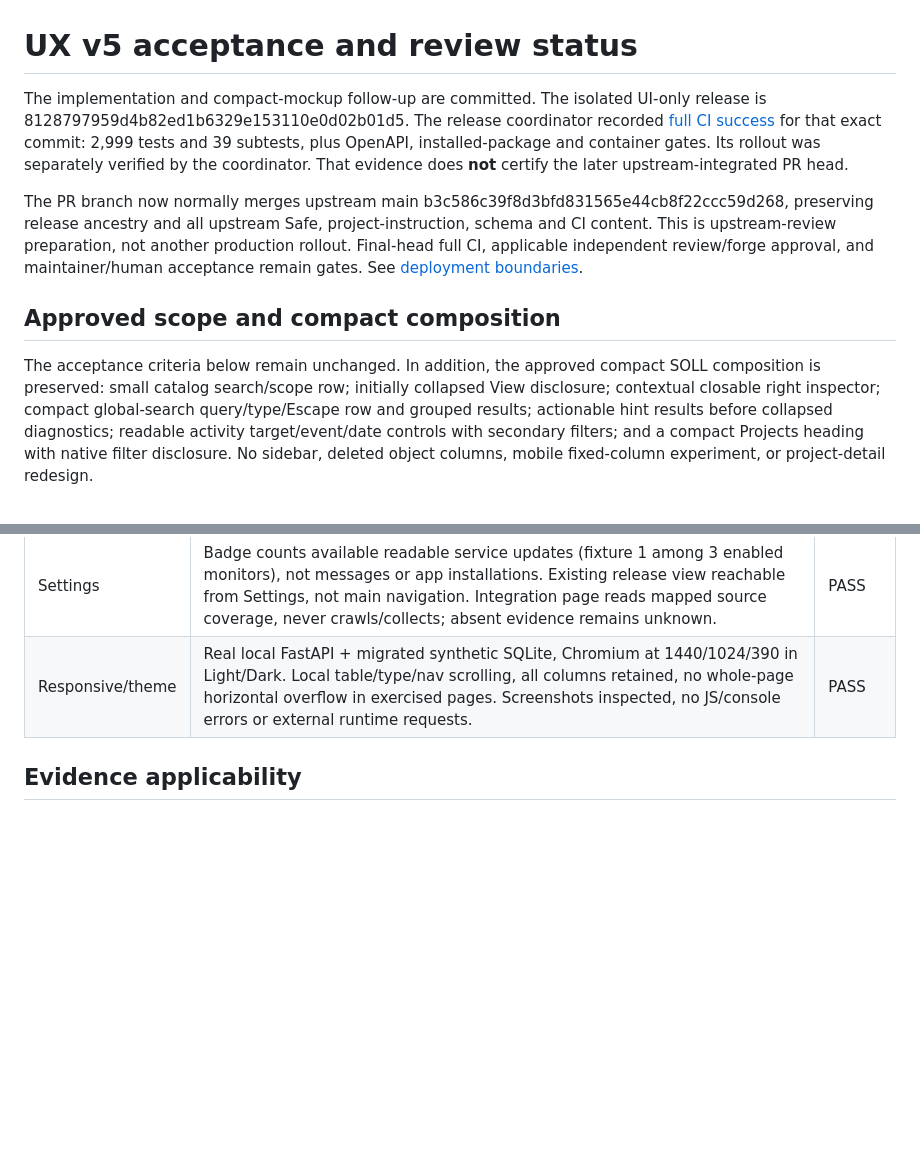
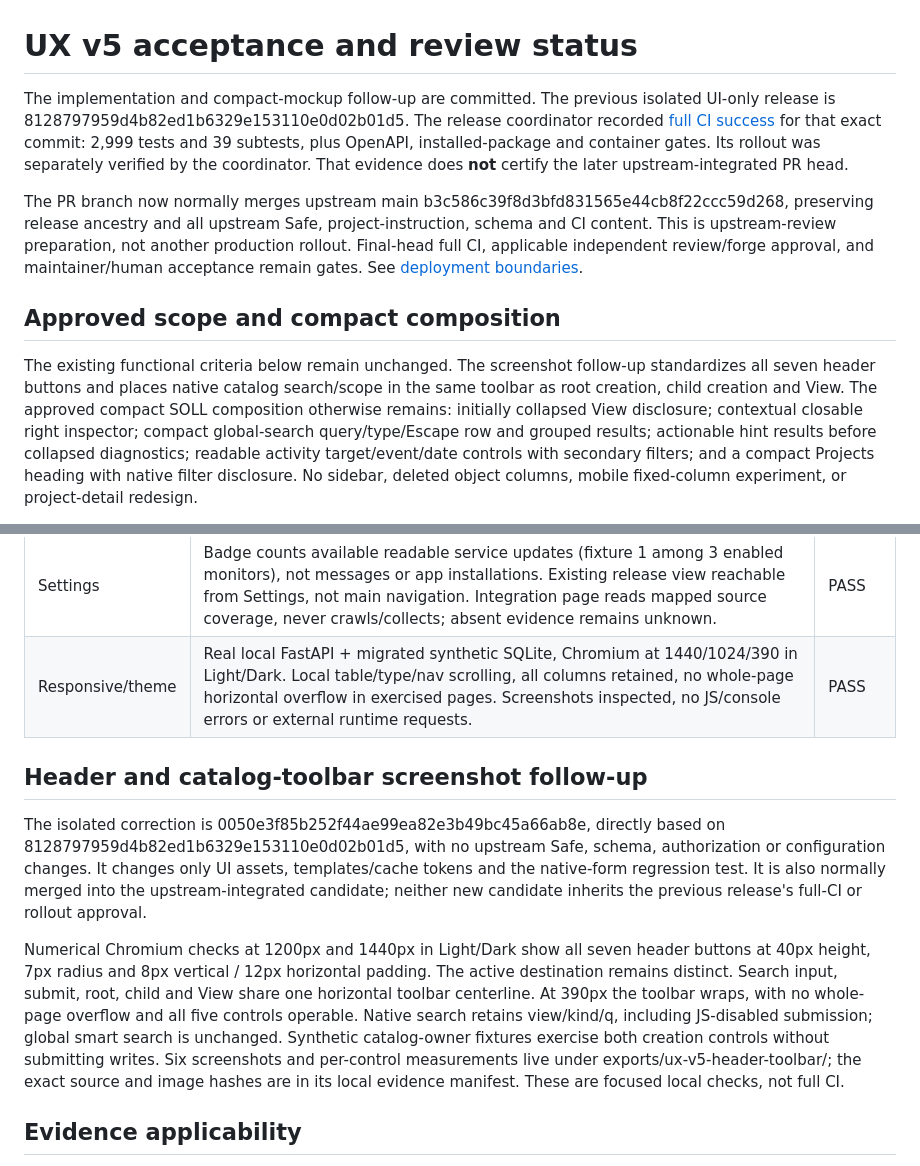
Before and after one commit to reisball/blockwart, a Markdown page: docs/ux-v5/ACCEPTANCE.md, 2 parts joined by grey strips. GitHub-like rendering; blank space fills up the shorter version.

Commit message:
docs(ui): pin screenshot correction acceptance and candidate boundaries

```diff
--- a/docs/ux-v5/ACCEPTANCE.md
+++ b/docs/ux-v5/ACCEPTANCE.md
@@ -1,6 +1,6 @@
 # UX v5 acceptance and review status
 
-The implementation and compact-mockup follow-up are committed. The isolated
+The implementation and compact-mockup follow-up are committed. The previous isolated
 UI-only release is 8128797959d4b82ed1b6329e153110e0d02b01d5.
 The release coordinator recorded [full CI success](https://github.com/reisball/blockwart/actions/runs/43525957700)
 for that exact commit: 2,999 tests and 39 subtests, plus OpenAPI, installed-package
@@ -16,8 +16,10 @@ See [deployment boundaries](DEPLOYMENT.md).
 
 ## Approved scope and compact composition
 
-The acceptance criteria below remain unchanged. In addition, the approved compact
-SOLL composition is preserved: small catalog search/scope row; initially collapsed
+The existing functional criteria below remain unchanged. The screenshot follow-up
+standardizes all seven header buttons and places native catalog search/scope in
+the same toolbar as root creation, child creation and View. The approved compact
+SOLL composition otherwise remains: initially collapsed
 View disclosure; contextual closable right inspector; compact global-search
 query/type/Escape row and grouped results; actionable hint results before collapsed
 diagnostics; readable activity target/event/date controls with secondary filters;
@@ -43,6 +45,26 @@ it remains independent of global smart search and placement topology.
 | Activity | Berlin Today/Yesterday/date + HH:mm; exact unchanged datetime/title, other year visible, invalid time unknown. Spring/autumn DST and midnight tested. Active stable-ID principals resolve in one batch only for self/admin/existing target access-manager visibility; Human / Service account are evidenced account types, never invented Agent/System. Legacy logins, inactive/missing/unavailable identities stay Not assigned; absent attribution stays Not recorded; technical value is disclosed only in details. Canonical searchable targets combine with existing filters; invalid input retains previous target and gives an error, never broadens to All. Existing service cursor/filter/API envelope tests stay green. | PASS |
 | Settings | Badge counts available readable service updates (fixture 1 among 3 enabled monitors), not messages or app installations. Existing release view reachable from Settings, not main navigation. Integration page reads mapped source coverage, never crawls/collects; absent evidence remains unknown. | PASS |
 | Responsive/theme | Real local FastAPI + migrated synthetic SQLite, Chromium at 1440/1024/390 in Light/Dark. Local table/type/nav scrolling, all columns retained, no whole-page horizontal overflow in exercised pages. Screenshots inspected, no JS/console errors or external runtime requests. | PASS |
+
+## Header and catalog-toolbar screenshot follow-up
+
+The isolated correction is 0050e3f85b252f44ae99ea82e3b49bc45a66ab8e, directly
+based on 8128797959d4b82ed1b6329e153110e0d02b01d5, with no upstream Safe,
+schema, authorization or configuration changes. It changes only UI assets,
+templates/cache tokens and the native-form regression test. It is also normally
+merged into the upstream-integrated candidate; neither new candidate inherits
+the previous release's full-CI or rollout approval.
+
+Numerical Chromium checks at 1200px and 1440px in Light/Dark show all seven
+header buttons at 40px height, 7px radius and 8px vertical / 12px horizontal
+padding. The active destination remains distinct. Search input, submit, root,
+child and View share one horizontal toolbar centerline. At 390px the toolbar
+wraps, with no whole-page overflow and all five controls operable. Native search
+retains view/kind/q, including JS-disabled submission; global smart search is
+unchanged. Synthetic catalog-owner fixtures exercise both creation controls
+without submitting writes. Six screenshots and per-control measurements live
+under exports/ux-v5-header-toolbar/; the exact source and image hashes are in
+its local evidence manifest. These are focused local checks, not full CI.
 
 ## Evidence applicability
 
```
Also changed, not shown: docs/ux-v5/DEPLOYMENT.md (+12 -0 lines), docs/ux-v5/PRD.md (+13 -0 lines).
